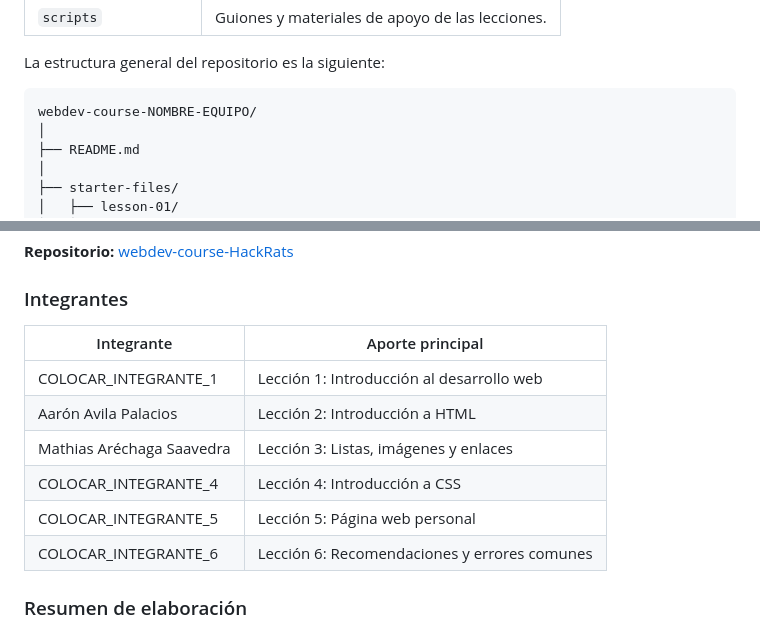
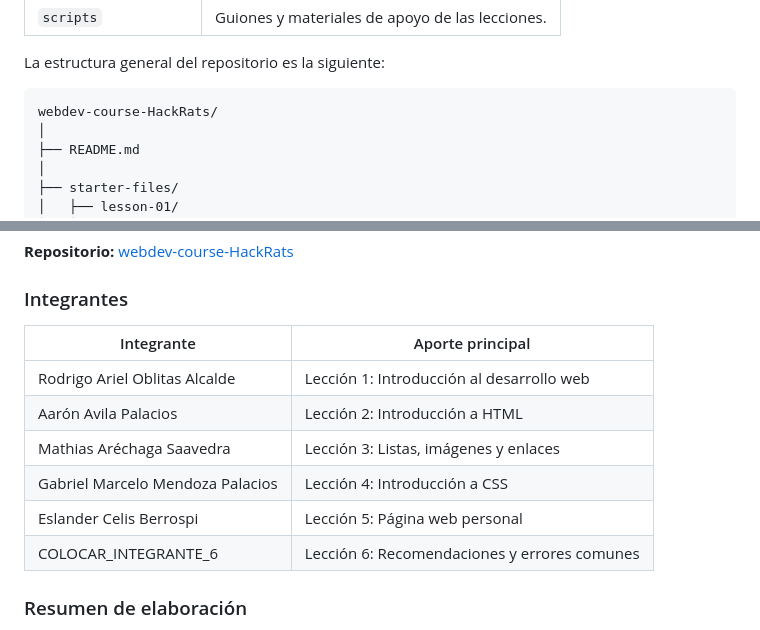
Before and after one commit to Eslander-Celis/webdev-course-HackRats, a Markdown page: README.md, 2 parts joined by grey strips. Rendered like a GitHub page.

Commit message:
docs: update readme v2

````diff
--- a/README.md
+++ b/README.md
@@ -220,7 +220,7 @@ El repositorio incluye:
 La estructura general del repositorio es la siguiente:
 
 ```text
-webdev-course-NOMBRE-EQUIPO/
+webdev-course-HackRats/
 │
 ├── README.md
 │
@@ -265,14 +265,14 @@ webdev-course-NOMBRE-EQUIPO/
 
 ### Integrantes
 
-| Integrante                | Aporte principal |
-|---------------------------| --- |
-| COLOCAR_INTEGRANTE_1      | Lección 1: Introducción al desarrollo web |
-| Aarón Avila Palacios      | Lección 2: Introducción a HTML |
+| Integrante | Aporte principal |
+|-------| --- |
+| Rodrigo Ariel Oblitas Alcalde | Lección 1: Introducción al desarrollo web |
+| Aarón Avila Palacios | Lección 2: Introducción a HTML |
 | Mathias Aréchaga Saavedra | Lección 3: Listas, imágenes y enlaces |
-| COLOCAR_INTEGRANTE_4      | Lección 4: Introducción a CSS |
-| COLOCAR_INTEGRANTE_5      | Lección 5: Página web personal |
-| COLOCAR_INTEGRANTE_6      | Lección 6: Recomendaciones y errores comunes |
+| Gabriel Marcelo Mendoza Palacios | Lección 4: Introducción a CSS |
+| Eslander Celis Berrospi | Lección 5: Página web personal |
+| COLOCAR_INTEGRANTE_6 | Lección 6: Recomendaciones y errores comunes |
 
 ### Resumen de elaboración
 
````
